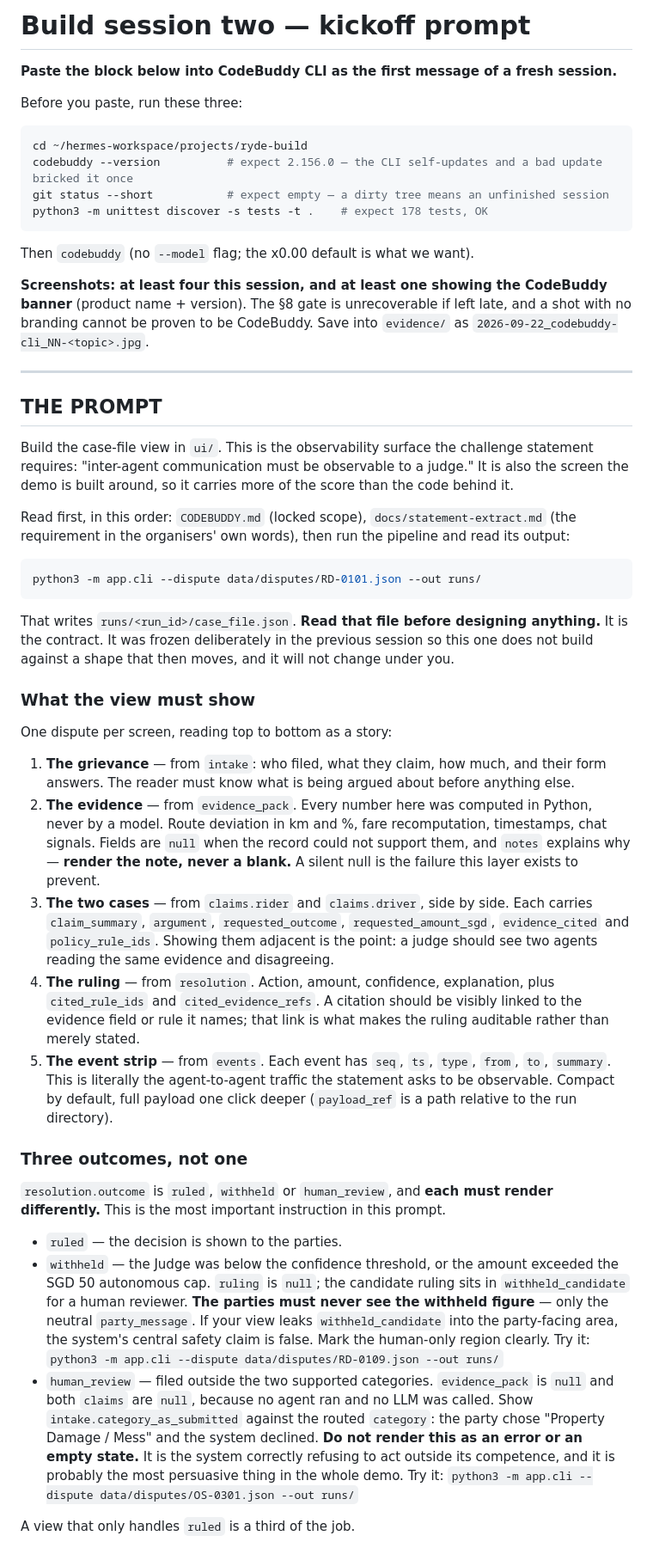
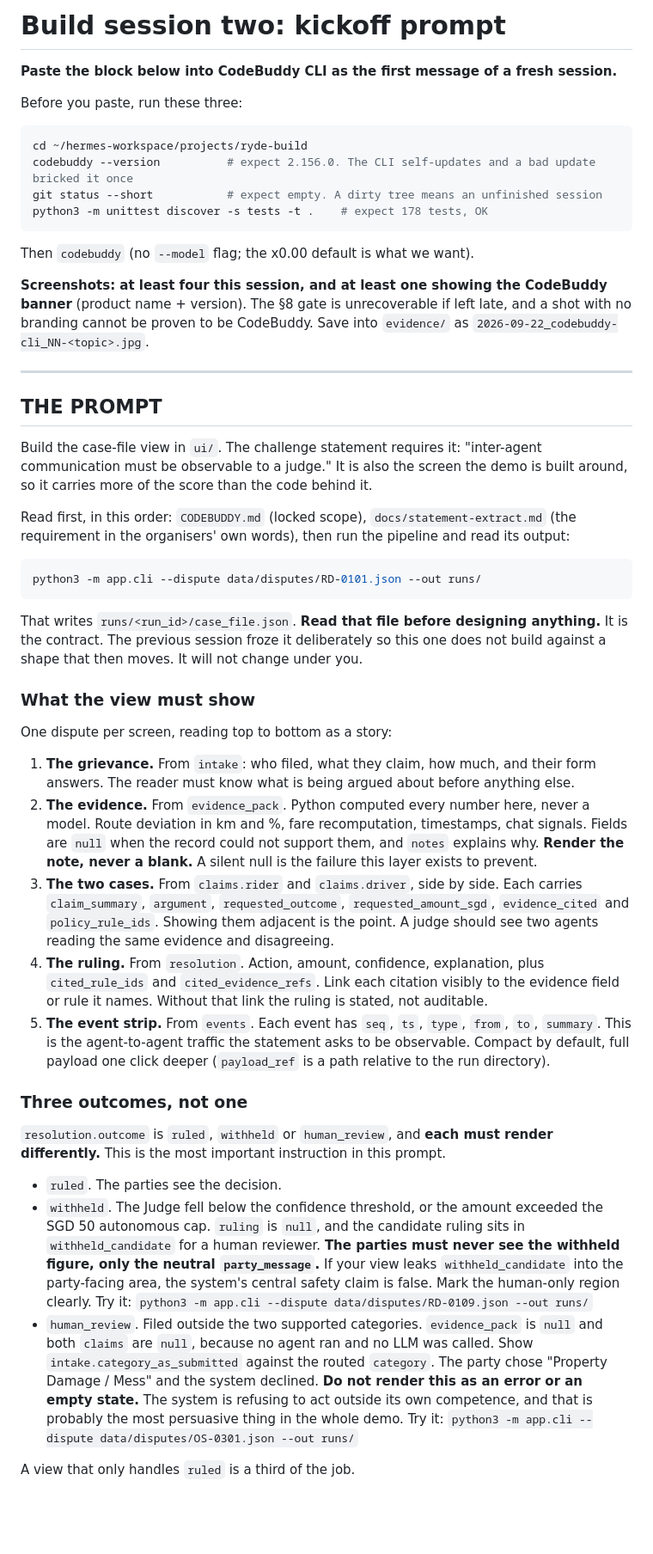
Before and after one commit to hermicaduceus/ryde-dispute-resolution-submission, a Markdown page: docs/session-two-kickoff.md, the part around one of its changes. Shown at 86% size. Rendered like a GitHub page; blank space fills up the shorter version.

Commit message:
Unslop the session-two kickoff
Removed em dashes, colon-as-connector crutches, passive voice and the
inline-header-colon pattern. The prompt is instructions a model executes,
so ambiguity in it becomes defects in the UI.

````diff
--- a/docs/session-two-kickoff.md
+++ b/docs/session-two-kickoff.md
@@ -1,4 +1,4 @@
-# Build session two — kickoff prompt
+# Build session two: kickoff prompt
 
 **Paste the block below into CodeBuddy CLI as the first message of a fresh session.**
 
@@ -6,8 +6,8 @@ Before you paste, run these three:
 
 ```bash
 cd ~/hermes-workspace/projects/ryde-build
-codebuddy --version          # expect 2.156.0 — the CLI self-updates and a bad update bricked it once
-git status --short           # expect empty — a dirty tree means an unfinished session
+codebuddy --version          # expect 2.156.0. The CLI self-updates and a bad update bricked it once
+git status --short           # expect empty. A dirty tree means an unfinished session
 python3 -m unittest discover -s tests -t .    # expect 178 tests, OK
 ```
 
@@ -22,9 +22,9 @@ branding cannot be proven to be CodeBuddy. Save into `evidence/` as
 
 ## THE PROMPT
 
-Build the case-file view in `ui/`. This is the observability surface the challenge statement
-requires: "inter-agent communication must be observable to a judge." It is also the screen the
-demo is built around, so it carries more of the score than the code behind it.
+Build the case-file view in `ui/`. The challenge statement requires it: "inter-agent
+communication must be observable to a judge." It is also the screen the demo is built around,
+so it carries more of the score than the code behind it.
 
 Read first, in this order: `CODEBUDDY.md` (locked scope), `docs/statement-extract.md` (the
 requirement in the organisers' own words), then run the pipeline and read its output:
@@ -34,50 +34,49 @@ python3 -m app.cli --dispute data/disputes/RD-0101.json --out runs/
 ```
 
 That writes `runs/<run_id>/case_file.json`. **Read that file before designing anything.** It is
-the contract. It was frozen deliberately in the previous session so this one does not build
-against a shape that then moves, and it will not change under you.
+the contract. The previous session froze it deliberately so this one does not build against a
+shape that then moves. It will not change under you.
 
 ### What the view must show
 
 One dispute per screen, reading top to bottom as a story:
 
-1. **The grievance** — from `intake`: who filed, what they claim, how much, and their form
+1. **The grievance.** From `intake`: who filed, what they claim, how much, and their form
    answers. The reader must know what is being argued about before anything else.
-2. **The evidence** — from `evidence_pack`. Every number here was computed in Python, never by
-   a model. Route deviation in km and %, fare recomputation, timestamps, chat signals. Fields
-   are `null` when the record could not support them, and `notes` explains why — **render the
-   note, never a blank.** A silent null is the failure this layer exists to prevent.
-3. **The two cases** — from `claims.rider` and `claims.driver`, side by side. Each carries
+2. **The evidence.** From `evidence_pack`. Python computed every number here, never a model.
+   Route deviation in km and %, fare recomputation, timestamps, chat signals. Fields are `null`
+   when the record could not support them, and `notes` explains why. **Render the note, never a
+   blank.** A silent null is the failure this layer exists to prevent.
+3. **The two cases.** From `claims.rider` and `claims.driver`, side by side. Each carries
    `claim_summary`, `argument`, `requested_outcome`, `requested_amount_sgd`, `evidence_cited`
-   and `policy_rule_ids`. Showing them adjacent is the point: a judge should see two agents
+   and `policy_rule_ids`. Showing them adjacent is the point. A judge should see two agents
    reading the same evidence and disagreeing.
-4. **The ruling** — from `resolution`. Action, amount, confidence, explanation, plus
-   `cited_rule_ids` and `cited_evidence_refs`. A citation should be visibly linked to the
-   evidence field or rule it names; that link is what makes the ruling auditable rather than
-   merely stated.
-5. **The event strip** — from `events`. Each event has `seq`, `ts`, `type`, `from`, `to`,
-   `summary`. This is literally the agent-to-agent traffic the statement asks to be observable.
-   Compact by default, full payload one click deeper (`payload_ref` is a path relative to the
-   run directory).
+4. **The ruling.** From `resolution`. Action, amount, confidence, explanation, plus
+   `cited_rule_ids` and `cited_evidence_refs`. Link each citation visibly to the evidence field
+   or rule it names. Without that link the ruling is stated, not auditable.
+5. **The event strip.** From `events`. Each event has `seq`, `ts`, `type`, `from`, `to`,
+   `summary`. This is the agent-to-agent traffic the statement asks to be observable. Compact
+   by default, full payload one click deeper (`payload_ref` is a path relative to the run
+   directory).
 
 ### Three outcomes, not one
 
 `resolution.outcome` is `ruled`, `withheld` or `human_review`, and **each must render
 differently.** This is the most important instruction in this prompt.
 
-- `ruled` — the decision is shown to the parties.
-- `withheld` — the Judge was below the confidence threshold, or the amount exceeded the SGD 50
-  autonomous cap. `ruling` is `null`; the candidate ruling sits in `withheld_candidate` for a
-  human reviewer. **The parties must never see the withheld figure** — only the neutral
-  `party_message`. If your view leaks `withheld_candidate` into the party-facing area, the
+- `ruled`. The parties see the decision.
+- `withheld`. The Judge fell below the confidence threshold, or the amount exceeded the SGD 50
+  autonomous cap. `ruling` is `null`, and the candidate ruling sits in `withheld_candidate` for
+  a human reviewer. **The parties must never see the withheld figure, only the neutral
+  `party_message`.** If your view leaks `withheld_candidate` into the party-facing area, the
   system's central safety claim is false. Mark the human-only region clearly.
   Try it: `python3 -m app.cli --dispute data/disputes/RD-0109.json --out runs/`
-- `human_review` — filed outside the two supported categories. `evidence_pack` is `null` and
+- `human_review`. Filed outside the two supported categories. `evidence_pack` is `null` and
   both `claims` are `null`, because no agent ran and no LLM was called. Show
-  `intake.category_as_submitted` against the routed `category`: the party chose "Property
+  `intake.category_as_submitted` against the routed `category`. The party chose "Property
   Damage / Mess" and the system declined. **Do not render this as an error or an empty state.**
-  It is the system correctly refusing to act outside its competence, and it is probably the
-  most persuasive thing in the whole demo.
+  The system is refusing to act outside its own competence, and that is probably the most
+  persuasive thing in the whole demo.
   Try it: `python3 -m app.cli --dispute data/disputes/OS-0301.json --out runs/`
 
 A view that only handles `ruled` is a third of the job.
````
Also changed, not shown: other parts of docs/session-two-kickoff.md (+15 -15 lines).
